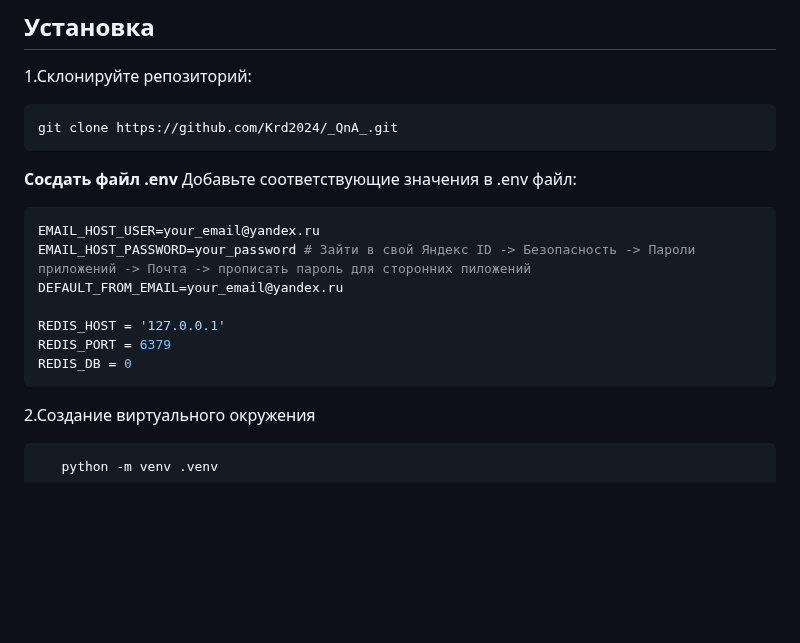
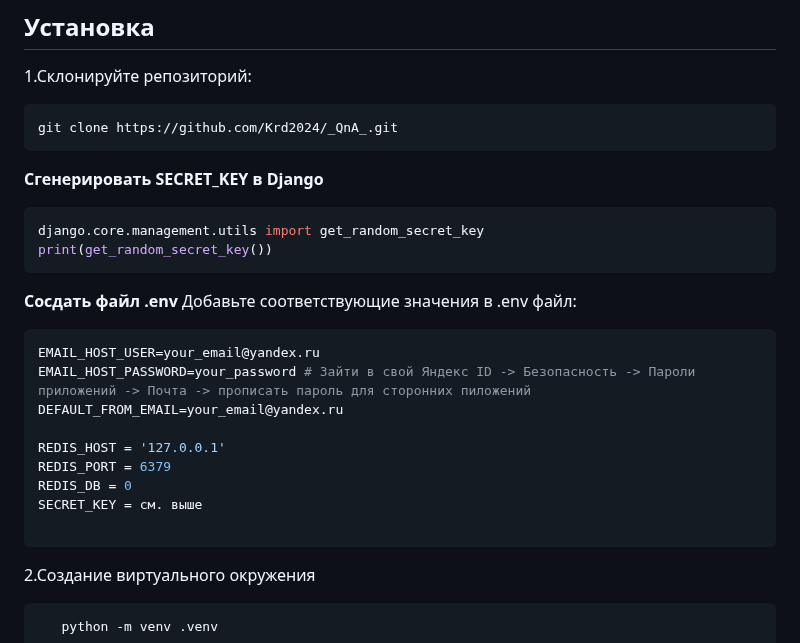
Before and after one commit to Krd2024/_QnA_, a Markdown page: README.md, the part around the change. Rendered like a GitHub page; blank space fills up the shorter version.

````diff
--- a/README.md
+++ b/README.md
@@ -37,6 +37,11 @@
    ```bash
    git clone https://github.com/Krd2024/_QnA_.git
 ```
+**Сгенерировать SECRET_KEY в Django**
+```python
+django.core.management.utils import get_random_secret_key
+print(get_random_secret_key())
+```
 **Сосдать файл .env**
 Добавьте соответствующие значения в .env файл:
 ```python
@@ -47,6 +52,8 @@ DEFAULT_FROM_EMAIL=your_email@yandex.ru
 REDIS_HOST = '127.0.0.1'
 REDIS_PORT = 6379
 REDIS_DB = 0
+SECRET_KEY = см. выше
+
 ```
 
 2.Создание виртуального окружения
````
